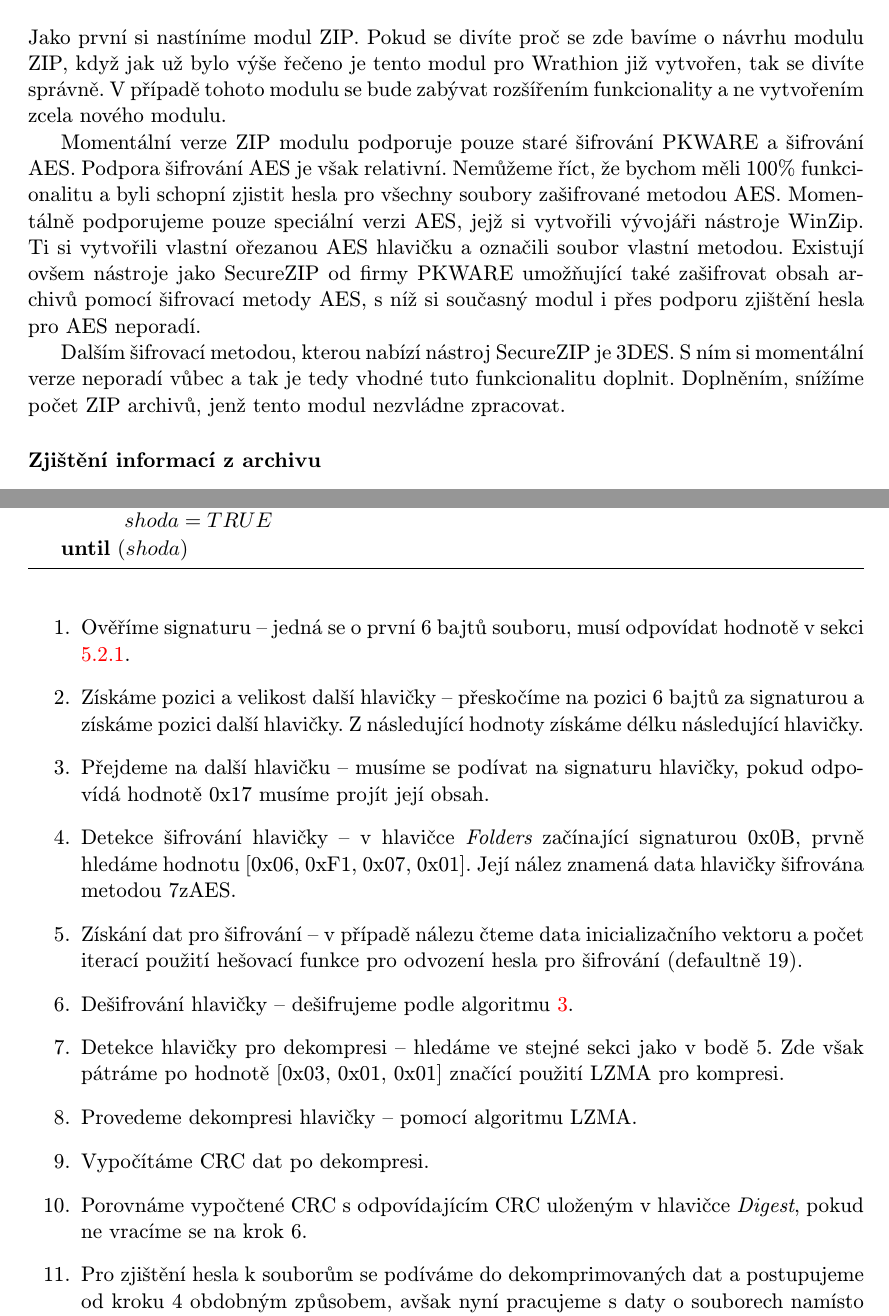
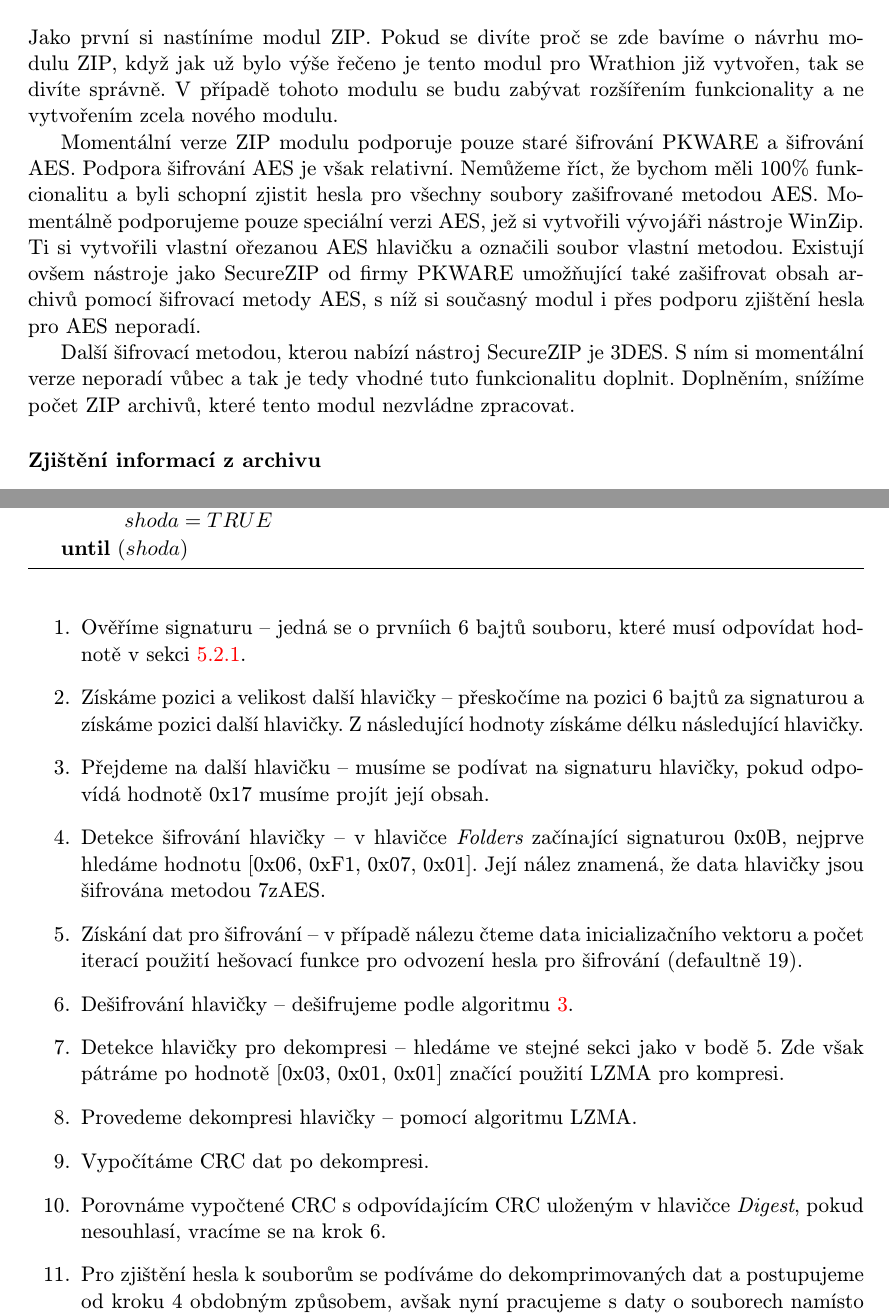
Before and after one commit to Azaran/bc_projects, a LaTeX thesis (BP/tex/projekt.tex, which reads BP/tex/obsah.tex): two parts of pages 22 and 24 of 28, joined at a grey line, cut so that both start at the same text. Compiled offline with pdfLaTeX; the source files are stored in an older character set and shown here as Unicode.

Commit message:
[EDIT] Zapracovany opravy textu

```diff
--- a/BP/tex/obsah.tex
+++ b/BP/tex/obsah.tex
@@ -590,20 +590,20 @@
 \section{Modul ZIP}
 Jako první si nastíníme modul ZIP. Pokud se divíte proč se zde bavíme o~návrhu modulu ZIP,
 když jak už bylo výše řečeno je tento modul pro Wrathion již vytvořen, tak se divíte správně.
-V~případě tohoto modulu se bude zabývat rozšířením funkcionality a ne vytvořením zcela nového
+V~případě tohoto modulu se budu zabývat rozšířením funkcionality a ne vytvořením zcela nového
 modulu.
 
  Momentální verze ZIP modulu podporuje pouze staré šifrování PKWARE a šifrování AES. Podpora
 šifrování AES je však relativní. Nemůžeme říct, že bychom měli 100\% funkcionalitu a byli
 schopní zjistit hesla pro všechny soubory zašifrované metodou AES. Momentálně podporujeme pouze
-speciální verzi AES, jejž si vytvořili vývojáři nástroje WinZip. Ti si vytvořili vlastní ořezanou
+speciální verzi AES, jež si vytvořili vývojáři nástroje WinZip. Ti si vytvořili vlastní ořezanou
 AES hlavičku a označili soubor vlastní metodou. Existují ovšem nástroje jako SecureZIP od firmy
 PKWARE umožňující také zašifrovat obsah archivů pomocí šifrovací metody AES, s~níž si současný
 modul i přes podporu zjištění hesla pro AES neporadí.
 
- Dalším šifrovací metodou, kterou nabízí nástroj SecureZIP je 3DES. S~ním si momentální verze
+ Další šifrovací metodou, kterou nabízí nástroj SecureZIP je 3DES. S~ním si momentální verze
 neporadí vůbec a tak je tedy vhodné tuto funkcionalitu doplnit. Doplněním, snížíme počet ZIP
-archivů, jenž tento modul nezvládne zpracovat.
+archivů, které tento modul nezvládne zpracovat.
 
 \subsubsection{Zjištění informací z~archivu}
 Následující text popisuje postup získávání a zpracování informací nutných pro rozhodnutí, zda se
@@ -689,13 +690,13 @@
 \begin{enumerate}
-    \item Ověříme signaturu -- jedná se o~první 6 bajtů souboru, musí odpovídat hodnotě
+    \item Ověříme signaturu -- jedná se o~prvníich 6 bajtů souboru, které musí odpovídat hodnotě
 v~sekci \ref{ssec:7z_struct}.
     \item Získáme pozici a velikost další hlavičky -- přeskočíme na pozici 6 bajtů za signaturou a
 	získáme pozici další hlavičky. Z~následující hodnoty získáme délku následující hlavičky.
     \item Přejdeme na další hlavičku -- musíme se podívat na signaturu hlavičky, pokud odpovídá
 	hodnotě 0x17 musíme projít její obsah.
-    \item Detekce šifrování hlavičky -- v~hlavičce {\it Folders} začínající signaturou 0x0B, prvně
-	hledáme hodnotu [0x06, 0xF1, 0x07, 0x01]. Její nález znamená data hlavičky šifrována
-	metodou 7zAES.
+    \item Detekce šifrování hlavičky -- v~hlavičce {\it Folders} začínající signaturou 0x0B,
+	nejprve hledáme hodnotu [0x06, 0xF1, 0x07, 0x01]. Její nález znamená, že data hlavičky jsou
+	šifrována metodou 7zAES.
     \item Získání dat pro šifrování -- v~případě nálezu čteme data inicializačního vektoru a počet
 	iterací použití hešovací funkce pro odvození hesla pro šifrování (defaultně 19).
     \item Dešifrování hlavičky -- dešifrujeme podle algoritmu~\ref{alg:7z_desifr}.
@@ -703,8 +704,8 @@
 	pátráme po hodnotě [0x03, 0x01, 0x01] značící použití LZMA pro kompresi.
     \item Provedeme dekompresi hlavičky -- pomocí algoritmu LZMA.
     \item Vypočítáme CRC dat po dekompresi.
-    \item Porovnáme vypočtené CRC s~odpovídajícím CRC uloženým v~hlavičce {\it Digest}, pokud ne
-	vracíme se na krok 6.
+    \item Porovnáme vypočtené CRC s~odpovídajícím CRC uloženým v~hlavičce {\it Digest}, pokud
+	nesouhlasí, vracíme se na krok 6.
     \item Pro zjištění hesla k~souborům se podíváme do dekomprimovaných dat a postupujeme od kroku
 	4 obdobným způsobem, avšak nyní pracujeme s~daty o~souborech namísto o~hlavičce.
 \end{enumerate}
```
Also changed, not shown: BP/tex/obsah.tex (15 more changed lines).
